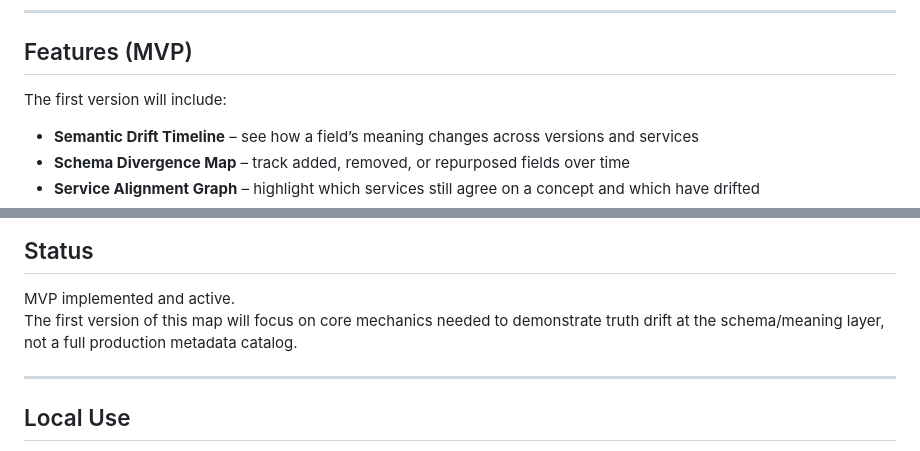
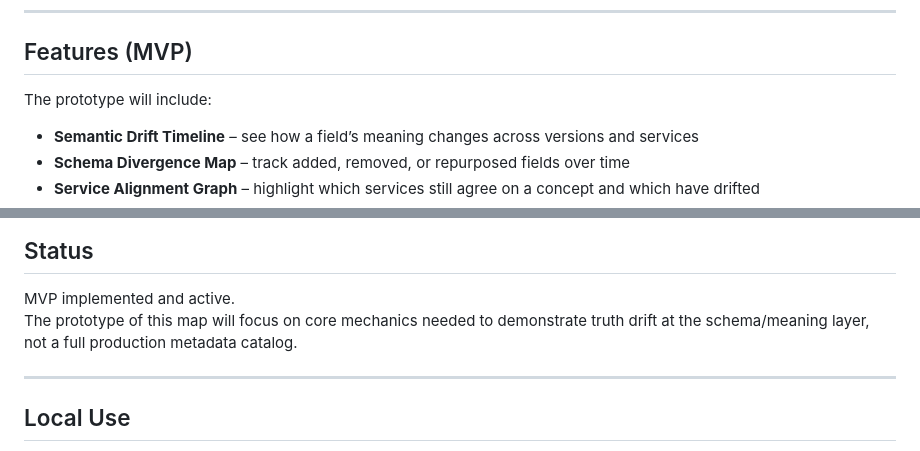
Before and after one commit to rtfenter/Truth-Drift-Map, a Markdown page: README.md, 2 parts joined by grey strips. GitHub-like rendering.

```diff
--- a/README.md
+++ b/README.md
@@ -34,7 +34,7 @@ This map visualizes how those drifts emerge across services and time.
 
 ## Features (MVP)
 
-The first version will include:
+The prototype will include:
 
 - **Semantic Drift Timeline** – see how a field’s meaning changes across versions and services
 - **Schema Divergence Map** – track added, removed, or repurposed fields over time
@@ -138,7 +138,7 @@ https://github.com/rtfenter/Systems-of-Trust-Series
 ## Status
 
 MVP implemented and active.
-The first version of this map will focus on core mechanics needed to demonstrate truth drift at the schema/meaning layer, not a full production metadata catalog.
+The prototype of this map will focus on core mechanics needed to demonstrate truth drift at the schema/meaning layer, not a full production metadata catalog.
 
 ---
 
```
